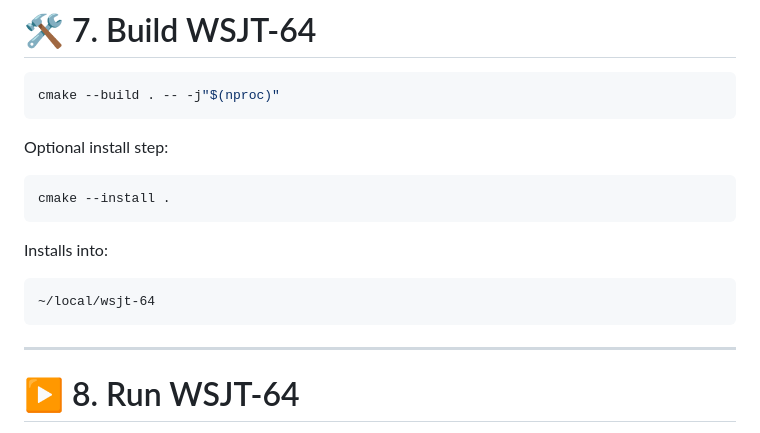
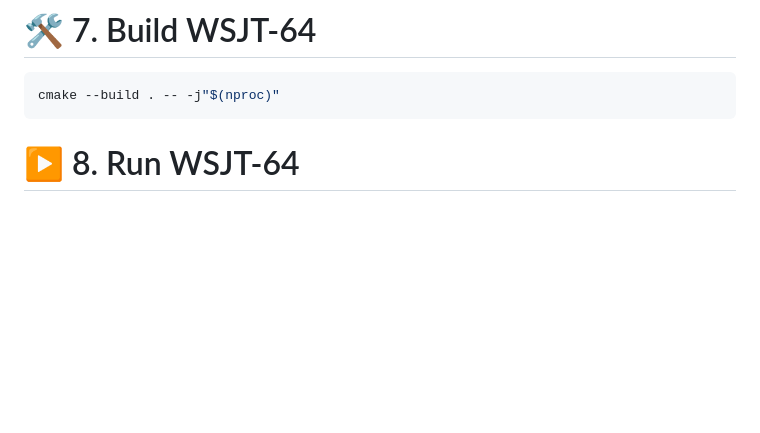
Before and after one commit to mkveksas/wsjt-64, a Markdown page: BUILD_WINDOWS.md, the part around the change. GitHub-like rendering; blank space fills up the shorter version.

Commit message:
Delete optional install instructions from BUILD_WINDOWS.md
Removed optional install step and related information.

````diff
--- a/BUILD_WINDOWS.md
+++ b/BUILD_WINDOWS.md
@@ -157,20 +157,6 @@ cmake -S ~/src/wsjt-64 -B . -G Ninja \
 cmake --build . -- -j"$(nproc)"
 ```
 
-Optional install step:
-
-```bash
-cmake --install .
-```
-
-Installs into:
-
-```
-~/local/wsjt-64
-```
-
----
-
 # ▶️ 8. Run WSJT-64
 
 From MINGW64 terminal:
````
